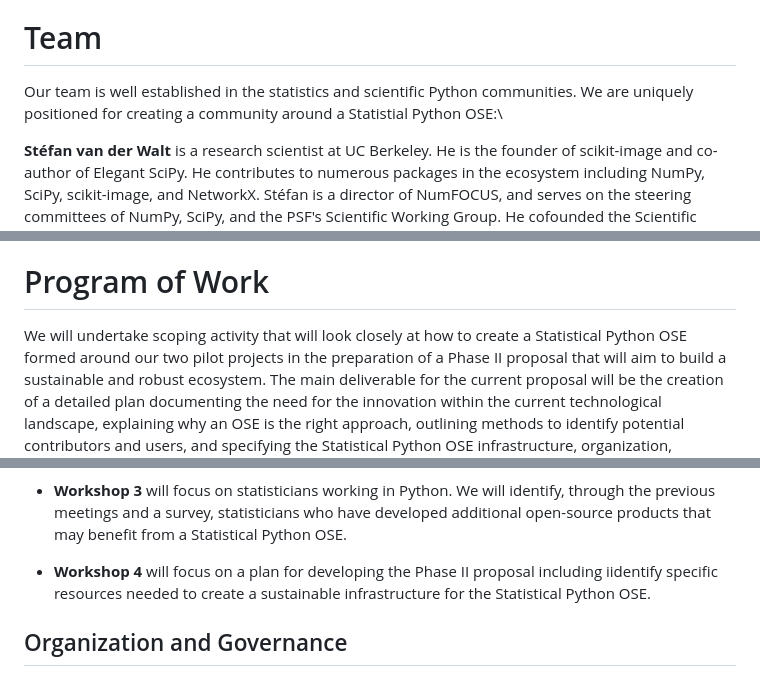
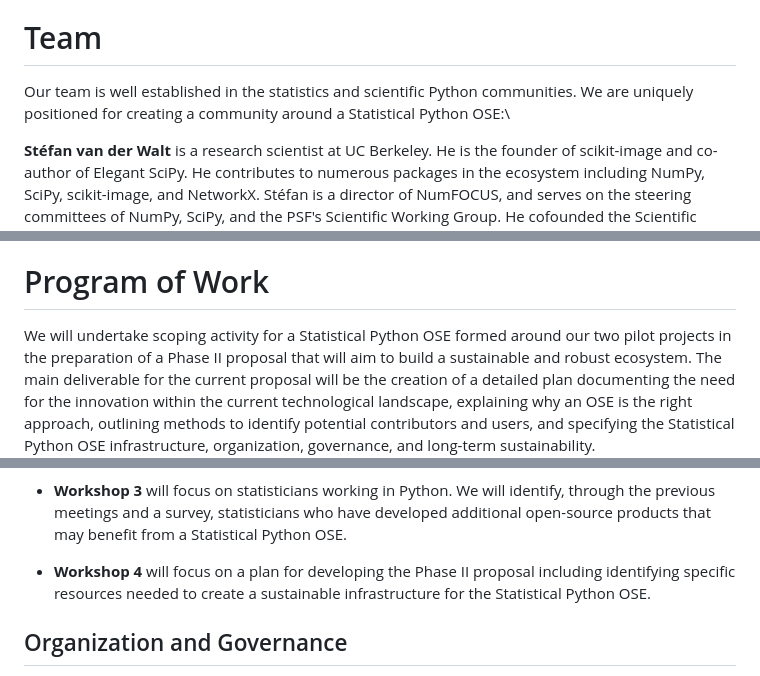
Before and after one commit to jarrodmillman/pose-stats, a Markdown page: description.md, 3 parts joined by grey strips. Drawn GitHub-style.

```diff
--- a/description.md
+++ b/description.md
@@ -216,7 +216,7 @@ This empowers young researchers, and increases participation both in research an
 # Team
 
 Our team is well established in the statistics and scientific Python
-communities. We are uniquely positioned for creating a community around a Statistial Python OSE:\
+communities. We are uniquely positioned for creating a community around a Statistical Python OSE:\
 
 **Stéfan van der Walt** is a research scientist at UC Berkeley. He is the founder of scikit-image and co-author of Elegant SciPy.
 He contributes to numerous packages in the ecosystem including NumPy, SciPy, scikit-image, and NetworkX.
@@ -260,7 +260,7 @@ Applications in R* \cite{james2013introduction}.
 * Mimic orgs like scipy-hep, pangeo, astropy other domain-specific OSEs, a stack for statistics (Bioconductor)
 -->
 
-We will undertake scoping activity that will look closely at how to create a
+We will undertake scoping activity for a
 Statistical Python OSE formed around our two pilot projects in the preparation
 of a Phase II proposal that will aim to build a sustainable and robust ecosystem.
 The main deliverable for the current proposal will be the creation of a
@@ -324,7 +324,7 @@ experts in generalized linear models and statistical learning, as well as teache
 
 - **Workshop 3** will focus on statisticians working in Python. We will identify, through the previous meetings and a survey, statisticians who have developed additional open-source products that may benefit from a Statistical Python OSE.
 
-- **Workshop 4** will focus on a plan for developing the Phase II proposal including iidentify specific resources needed to create a sustainable infrastructure for the Statistical Python OSE.
+- **Workshop 4** will focus on a plan for developing the Phase II proposal including identifying specific resources needed to create a sustainable infrastructure for the Statistical Python OSE.
 
 ## Organization and Governance
 
```
Also changed, not shown: other parts of description.md (+3 -3 lines).
